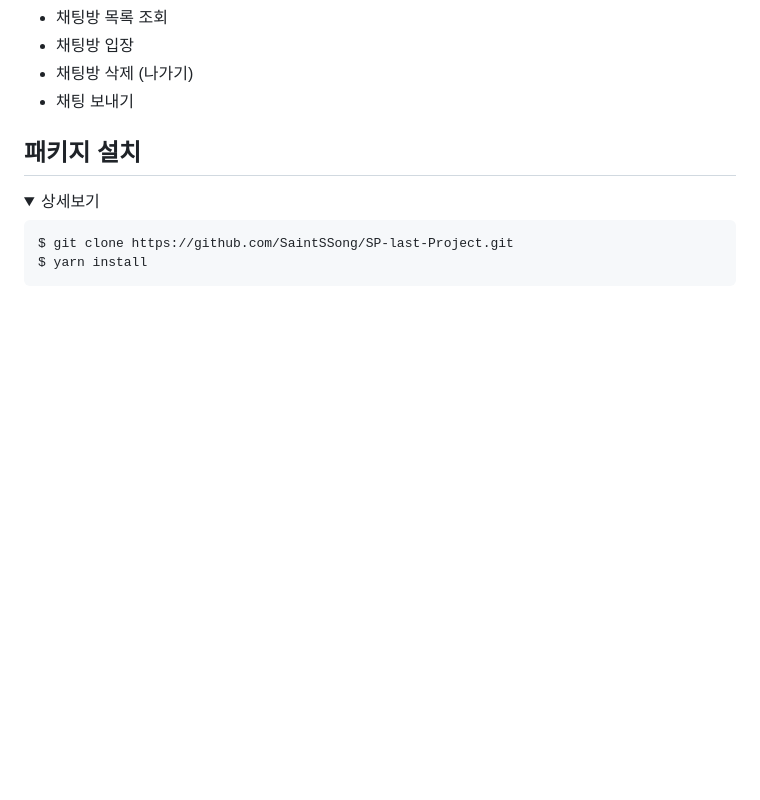
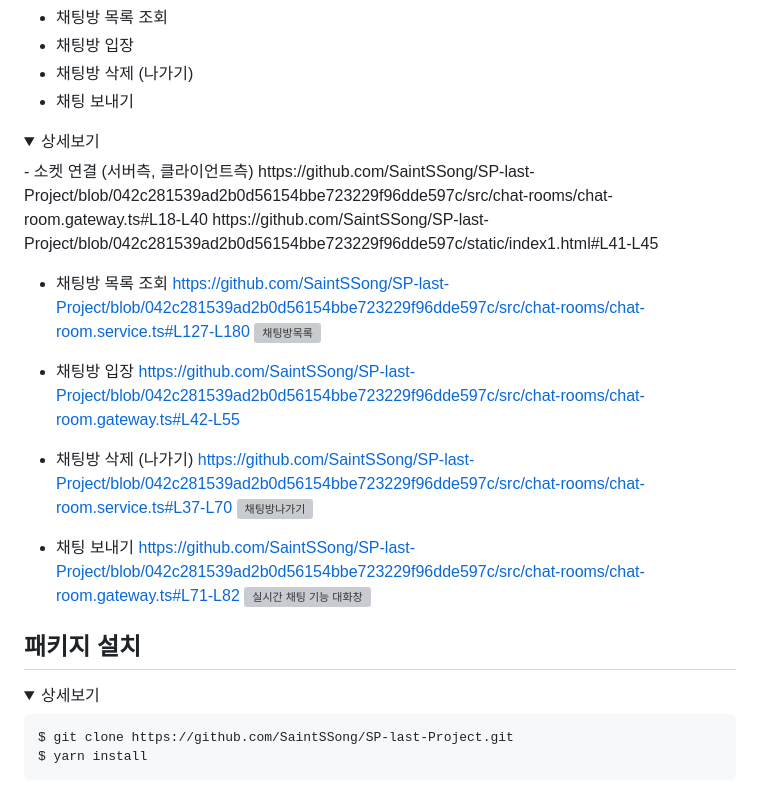
Before and after one commit to lunaradio24/mergeoverflow, a Markdown page: README.md, the part around one of its changes. Drawn GitHub-style; folded sections open; blank space fills up the shorter version; grey boxes are pictures that could not be loaded.

```diff
--- a/README.md
+++ b/README.md
@@ -278,6 +334,27 @@ https://github.com/SaintSSong/SP-last-Project/blob/759f53914a495e9491a8288660982
 - 채팅방 입장
 - 채팅방 삭제 (나가기)
 - 채팅 보내기
+<details>
+<summary>상세보기</summary>
+- 소켓 연결 (서버측, 클라이언트측)
+https://github.com/SaintSSong/SP-last-Project/blob/042c281539ad2b0d56154bbe723229f96dde597c/src/chat-rooms/chat-room.gateway.ts#L18-L40
+https://github.com/SaintSSong/SP-last-Project/blob/042c281539ad2b0d56154bbe723229f96dde597c/static/index1.html#L41-L45
+
+- 채팅방 목록 조회
+https://github.com/SaintSSong/SP-last-Project/blob/042c281539ad2b0d56154bbe723229f96dde597c/src/chat-rooms/chat-room.service.ts#L127-L180
+![채팅방목록](https://github.com/user-attachments/assets/570fc271-ab28-49dc-a02c-caeab4a0dc49)
+
+- 채팅방 입장
+https://github.com/SaintSSong/SP-last-Project/blob/042c281539ad2b0d56154bbe723229f96dde597c/src/chat-rooms/chat-room.gateway.ts#L42-L55
+
+- 채팅방 삭제 (나가기)
+https://github.com/SaintSSong/SP-last-Project/blob/042c281539ad2b0d56154bbe723229f96dde597c/src/chat-rooms/chat-room.service.ts#L37-L70
+![채팅방나가기](https://github.com/user-attachments/assets/b2772dd6-2355-43e6-bc34-2f45c7ccebc6)
+
+- 채팅 보내기
+https://github.com/SaintSSong/SP-last-Project/blob/042c281539ad2b0d56154bbe723229f96dde597c/src/chat-rooms/chat-room.gateway.ts#L71-L82
+![실시간 채팅 기능 대화창 ](https://github.com/user-attachments/assets/575671f7-124b-4e04-b848-7bacb4bd96cd)
+</details>
 
 ## 패키지 설치
 
```
Also changed, not shown: other parts of README.md (+62 -3 lines).
